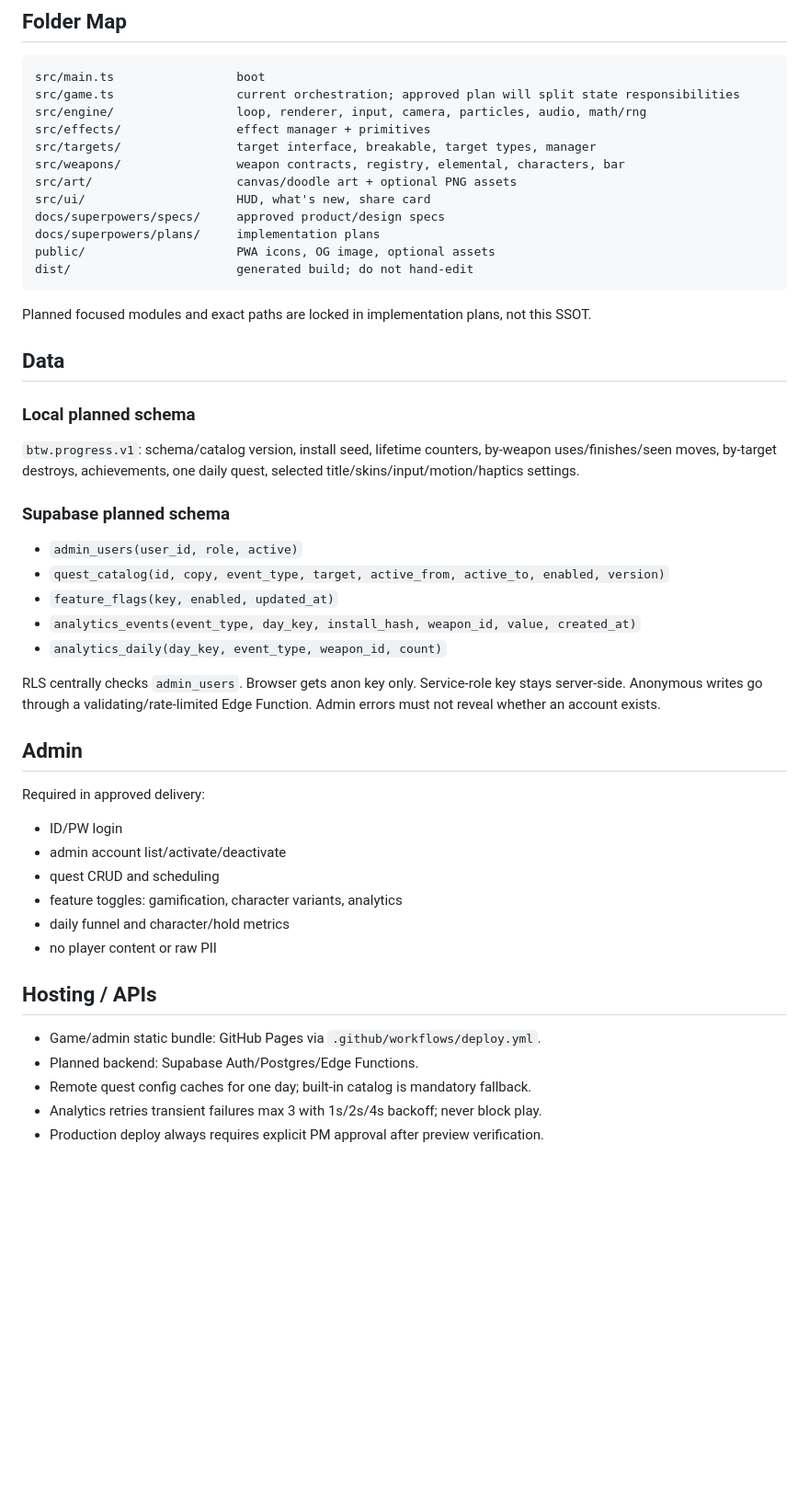
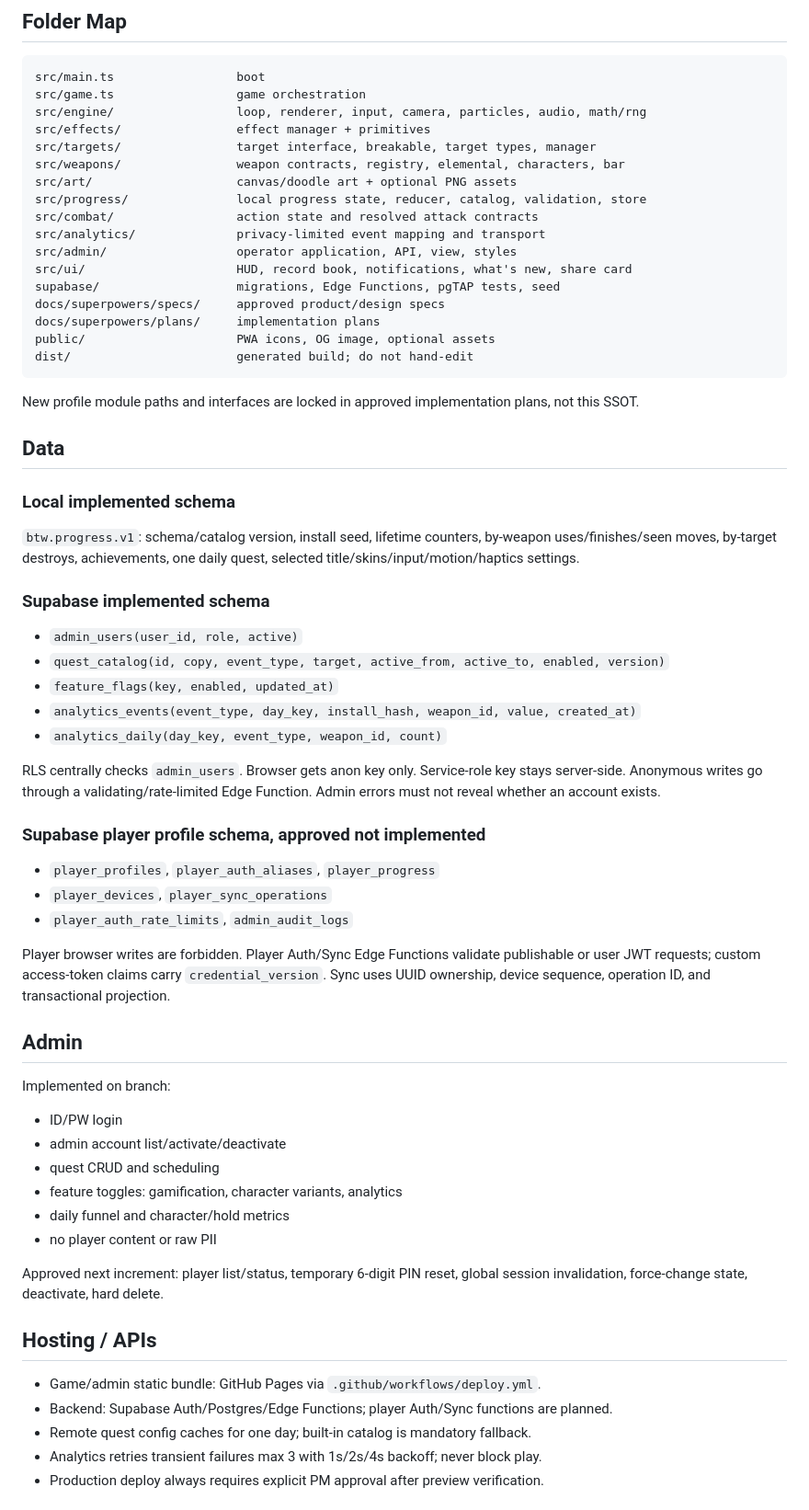
Before and after one commit to wannahappyaroundme/breaktheworld, a Markdown page: AGENTS.md, the part around one of its changes. Shown at 92% size. GitHub-like rendering; blank space fills up the shorter version.

````diff
--- a/AGENTS.md
+++ b/AGENTS.md
@@ -61,28 +62,33 @@ Rules:
 
 ```text
 src/main.ts                 boot
-src/game.ts                 current orchestration; approved plan will split state responsibilities
+src/game.ts                 game orchestration
 src/engine/                 loop, renderer, input, camera, particles, audio, math/rng
 src/effects/                effect manager + primitives
 src/targets/                target interface, breakable, target types, manager
 src/weapons/                weapon contracts, registry, elemental, characters, bar
 src/art/                    canvas/doodle art + optional PNG assets
-src/ui/                     HUD, what's new, share card
+src/progress/               local progress state, reducer, catalog, validation, store
+src/combat/                 action state and resolved attack contracts
+src/analytics/              privacy-limited event mapping and transport
+src/admin/                  operator application, API, view, styles
+src/ui/                     HUD, record book, notifications, what's new, share card
+supabase/                   migrations, Edge Functions, pgTAP tests, seed
 docs/superpowers/specs/     approved product/design specs
 docs/superpowers/plans/     implementation plans
 public/                     PWA icons, OG image, optional assets
 dist/                       generated build; do not hand-edit
 ```
 
-Planned focused modules and exact paths are locked in implementation plans, not this SSOT.
+New profile module paths and interfaces are locked in approved implementation plans, not this SSOT.
 
 ## Data
 
-### Local planned schema
+### Local implemented schema
 
 `btw.progress.v1`: schema/catalog version, install seed, lifetime counters, by-weapon uses/finishes/seen moves, by-target destroys, achievements, one daily quest, selected title/skins/input/motion/haptics settings.
 
-### Supabase planned schema
+### Supabase implemented schema
 
 - `admin_users(user_id, role, active)`
 - `quest_catalog(id, copy, event_type, target, active_from, active_to, enabled, version)`
@@ -92,9 +98,17 @@ Planned focused modules and exact paths are locked in implementation plans, not
 
 RLS centrally checks `admin_users`. Browser gets anon key only. Service-role key stays server-side. Anonymous writes go through a validating/rate-limited Edge Function. Admin errors must not reveal whether an account exists.
 
+### Supabase player profile schema, approved not implemented
+
+- `player_profiles`, `player_auth_aliases`, `player_progress`
+- `player_devices`, `player_sync_operations`
+- `player_auth_rate_limits`, `admin_audit_logs`
+
+Player browser writes are forbidden. Player Auth/Sync Edge Functions validate publishable or user JWT requests; custom access-token claims carry `credential_version`. Sync uses UUID ownership, device sequence, operation ID, and transactional projection.
+
 ## Admin
 
-Required in approved delivery:
+Implemented on branch:
 
 - ID/PW login
 - admin account list/activate/deactivate
@@ -103,10 +117,12 @@ Required in approved delivery:
 - daily funnel and character/hold metrics
 - no player content or raw PII
 
+Approved next increment: player list/status, temporary 6-digit PIN reset, global session invalidation, force-change state, deactivate, hard delete.
+
 ## Hosting / APIs
 
 - Game/admin static bundle: GitHub Pages via `.github/workflows/deploy.yml`.
-- Planned backend: Supabase Auth/Postgres/Edge Functions.
+- Backend: Supabase Auth/Postgres/Edge Functions; player Auth/Sync functions are planned.
 - Remote quest config caches for one day; built-in catalog is mandatory fallback.
 - Analytics retries transient failures max 3 with 1s/2s/4s backoff; never block play.
 - Production deploy always requires explicit PM approval after preview verification.
````
Also changed, not shown: other parts of AGENTS.md (+20 -18 lines), 2 other files.
